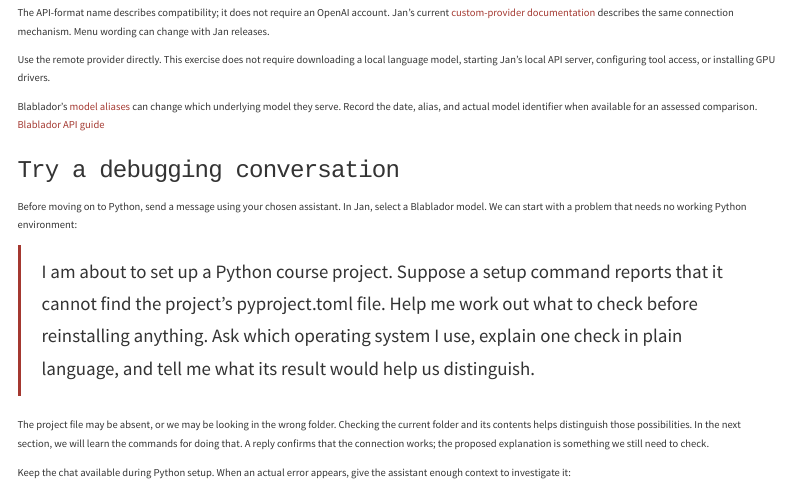
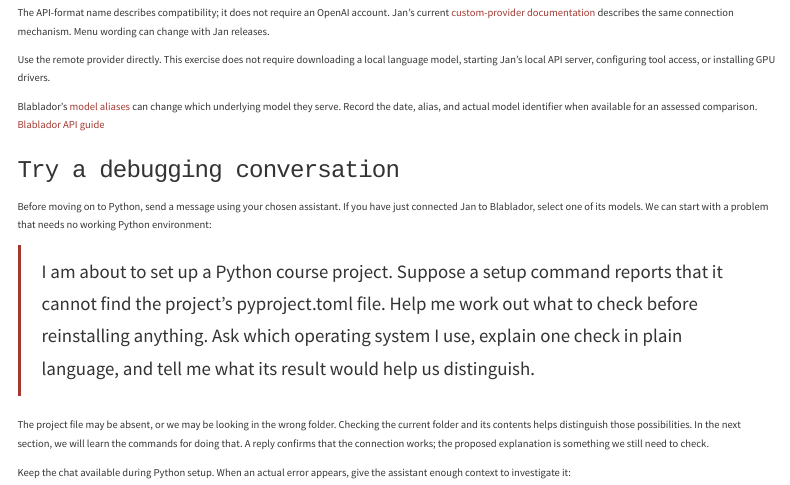
Before and after one commit to lamalab-org/advanced-methods-in-digital-chemistry, a Quarto document (course/setup.qmd): the page in a window 1100 px wide, from 1570 px down. Rendered offline with R 4.5, knitr and Pandoc in place of Quarto, with nearby package versions; menus at the side of the page are left out.

Commit message:
Keep the model-selection instruction conditional

```diff
--- a/course/setup.qmd
+++ b/course/setup.qmd
@@ -69,7 +69,7 @@ Blablador's [model aliases](glossary.qmd#model-alias) can change which underlyin
 
 ### Try a debugging conversation {#assistant-for-debugging}
 
-Before moving on to Python, send a message using your chosen assistant. In Jan, select a Blablador model. We can start with a problem that needs no working Python environment:
+Before moving on to Python, send a message using your chosen assistant. If you have just connected Jan to Blablador, select one of its models. We can start with a problem that needs no working Python environment:
 
 > I am about to set up a Python course project. Suppose a setup command reports that it cannot find the project's pyproject.toml file. Help me work out what to check before reinstalling anything. Ask which operating system I use, explain one check in plain language, and tell me what its result would help us distinguish.
 
```
